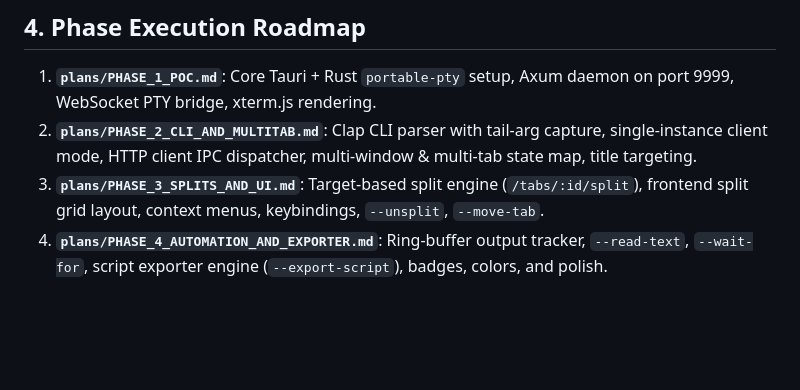
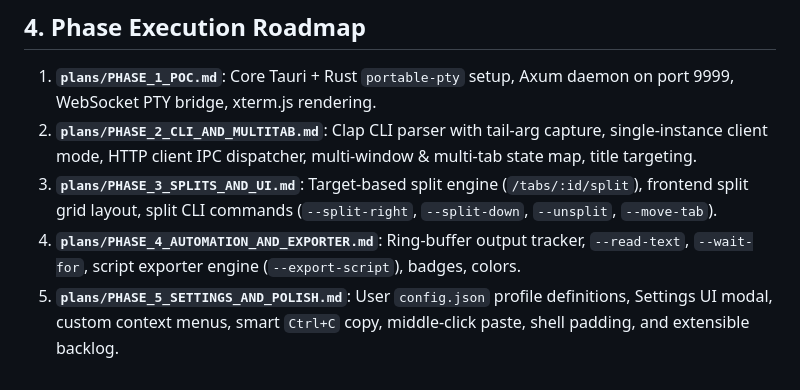
Before and after one commit to kev51773/kterm, a Markdown page: plans/00_OVERALL_PLAN.md, the part around the change. Rendered like a GitHub page; blank space fills up the shorter version.

Commit message:
docs: add Phase 5 Settings and UI Polish plan

```diff
--- a/plans/00_OVERALL_PLAN.md
+++ b/plans/00_OVERALL_PLAN.md
@@ -103,5 +103,6 @@ pub enum LayoutNode {
 
 1. **`plans/PHASE_1_POC.md`**: Core Tauri + Rust `portable-pty` setup, Axum daemon on port 9999, WebSocket PTY bridge, xterm.js rendering.
 2. **`plans/PHASE_2_CLI_AND_MULTITAB.md`**: Clap CLI parser with tail-arg capture, single-instance client mode, HTTP client IPC dispatcher, multi-window & multi-tab state map, title targeting.
-3. **`plans/PHASE_3_SPLITS_AND_UI.md`**: Target-based split engine (`/tabs/:id/split`), frontend split grid layout, context menus, keybindings, `--unsplit`, `--move-tab`.
-4. **`plans/PHASE_4_AUTOMATION_AND_EXPORTER.md`**: Ring-buffer output tracker, `--read-text`, `--wait-for`, script exporter engine (`--export-script`), badges, colors, and polish.
+3. **`plans/PHASE_3_SPLITS_AND_UI.md`**: Target-based split engine (`/tabs/:id/split`), frontend split grid layout, split CLI commands (`--split-right`, `--split-down`, `--unsplit`, `--move-tab`).
+4. **`plans/PHASE_4_AUTOMATION_AND_EXPORTER.md`**: Ring-buffer output tracker, `--read-text`, `--wait-for`, script exporter engine (`--export-script`), badges, colors.
+5. **`plans/PHASE_5_SETTINGS_AND_POLISH.md`**: User `config.json` profile definitions, Settings UI modal, custom context menus, smart `Ctrl+C` copy, middle-click paste, shell padding, and extensible backlog.
```
Also changed, not shown: plans/PHASE_5_SETTINGS_AND_POLISH.md (added, +90 -0 lines).
